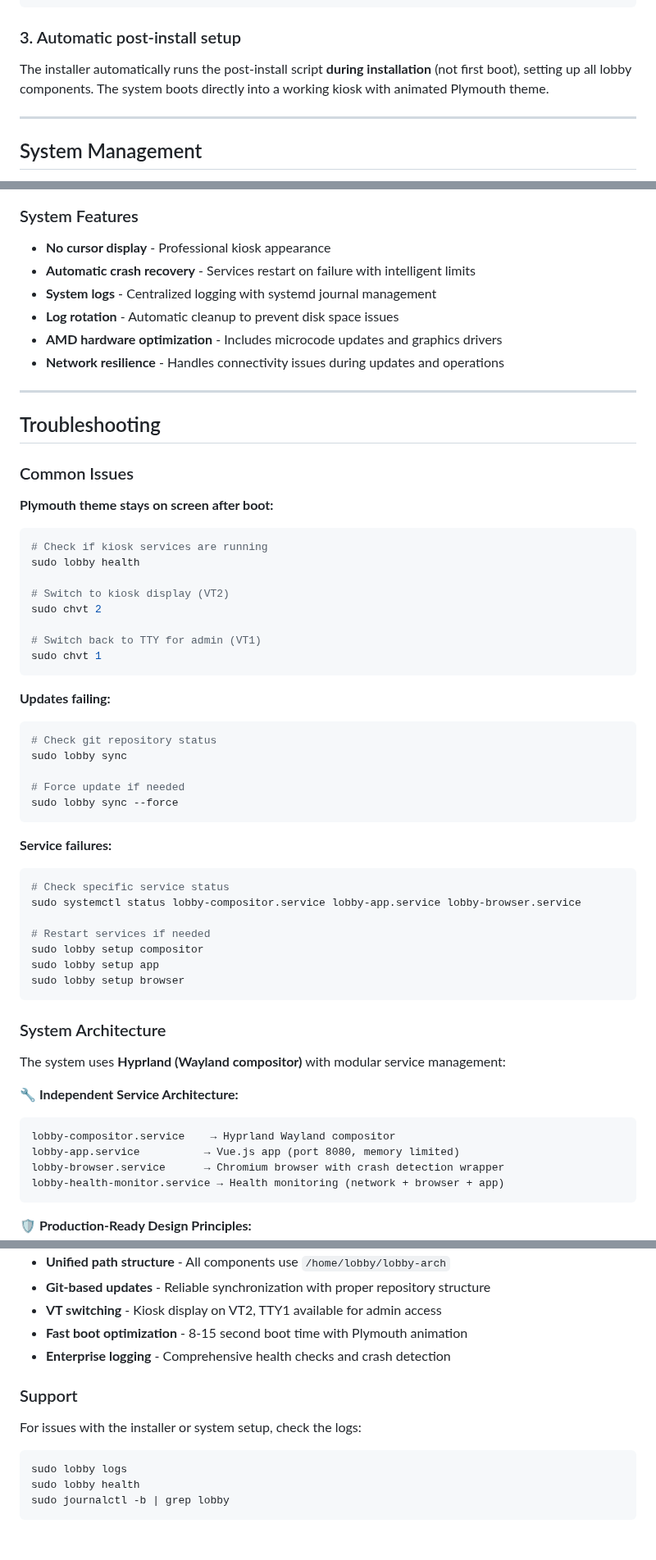
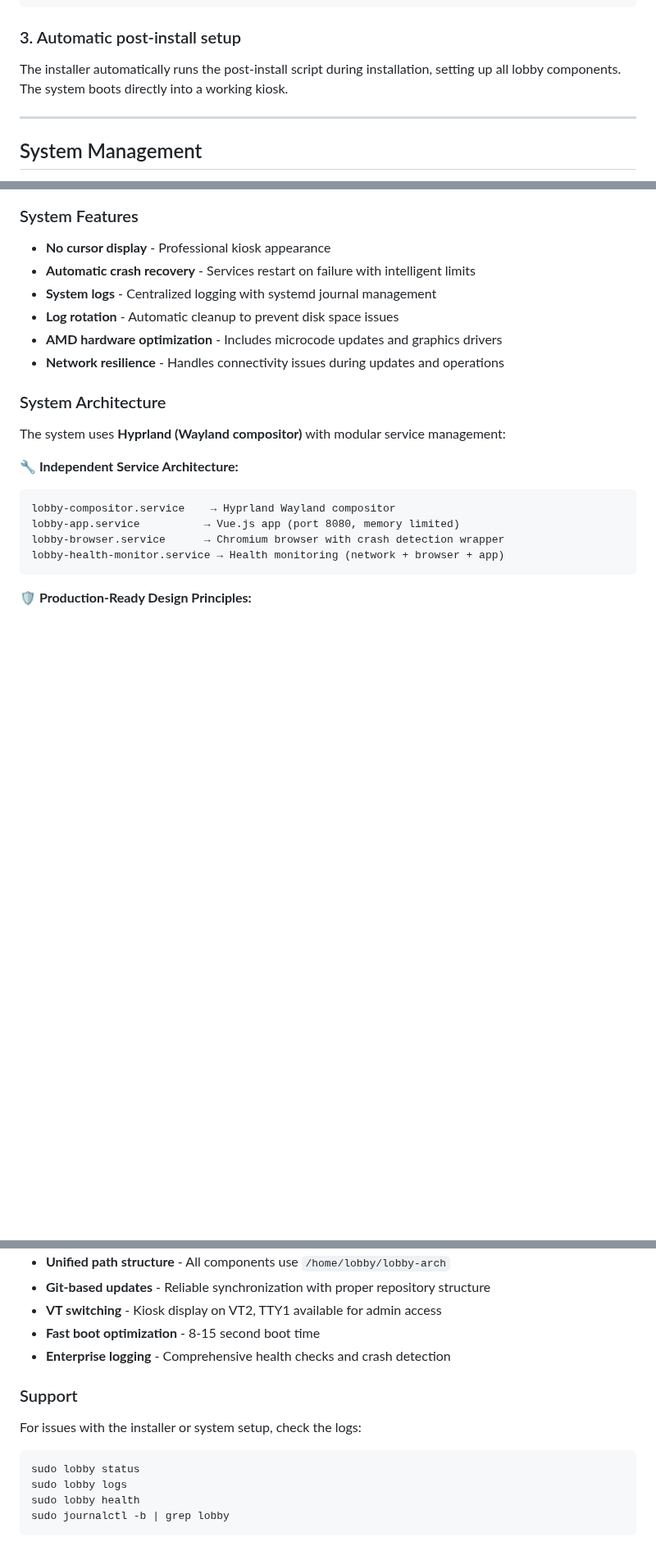
Before and after one commit to kenzie/lobby-arch, a Markdown page: README.md, 3 parts joined by grey strips. Shown at 82% size. Rendered like a GitHub page; blank space fills up the shorter version.

Commit message:
Update README.md
Cleaned up some outdated info.

````diff
--- a/README.md
+++ b/README.md
@@ -73,7 +69,7 @@ chmod +x /tmp/install.sh
 
 ### 3. Automatic post-install setup
 
-The installer automatically runs the post-install script **during installation** (not first boot), setting up all lobby components. The system boots directly into a working kiosk with animated Plymouth theme.
+The installer automatically runs the post-install script during installation, setting up all lobby components. The system boots directly into a working kiosk.
 
 ---
 
@@ -131,44 +125,6 @@ The system runs automated maintenance:
 - **Log rotation** - Automatic cleanup to prevent disk space issues
 - **AMD hardware optimization** - Includes microcode updates and graphics drivers
 - **Network resilience** - Handles connectivity issues during updates and operations
-
----
-
-## Troubleshooting
-
-### Common Issues
-
-**Plymouth theme stays on screen after boot:**
-```bash
-# Check if kiosk services are running
-sudo lobby health
-
-# Switch to kiosk display (VT2)
-sudo chvt 2
-
-# Switch back to TTY for admin (VT1)
-sudo chvt 1
-```
-
-**Updates failing:**
-```bash
-# Check git repository status
-sudo lobby sync
-
-# Force update if needed
-sudo lobby sync --force
-```
-
-**Service failures:**
-```bash
-# Check specific service status
-sudo systemctl status lobby-compositor.service lobby-app.service lobby-browser.service
-
-# Restart services if needed
-sudo lobby setup compositor
-sudo lobby setup app
-sudo lobby setup browser
-```
 
 ### System Architecture
 
@@ -193,13 +149,14 @@ lobby-health-monitor.service → Health monitoring (network + browser + app)
 - **Unified path structure** - All components use `/home/lobby/lobby-arch`
 - **Git-based updates** - Reliable synchronization with proper repository structure
 - **VT switching** - Kiosk display on VT2, TTY1 available for admin access
-- **Fast boot optimization** - 8-15 second boot time with Plymouth animation
+- **Fast boot optimization** - 8-15 second boot time
 - **Enterprise logging** - Comprehensive health checks and crash detection
 
 ### Support
 
 For issues with the installer or system setup, check the logs:
 ```bash
+sudo lobby status
 sudo lobby logs
 sudo lobby health
 sudo journalctl -b | grep lobby
````
Also changed, not shown: other parts of README.md (+5 -11 lines).
